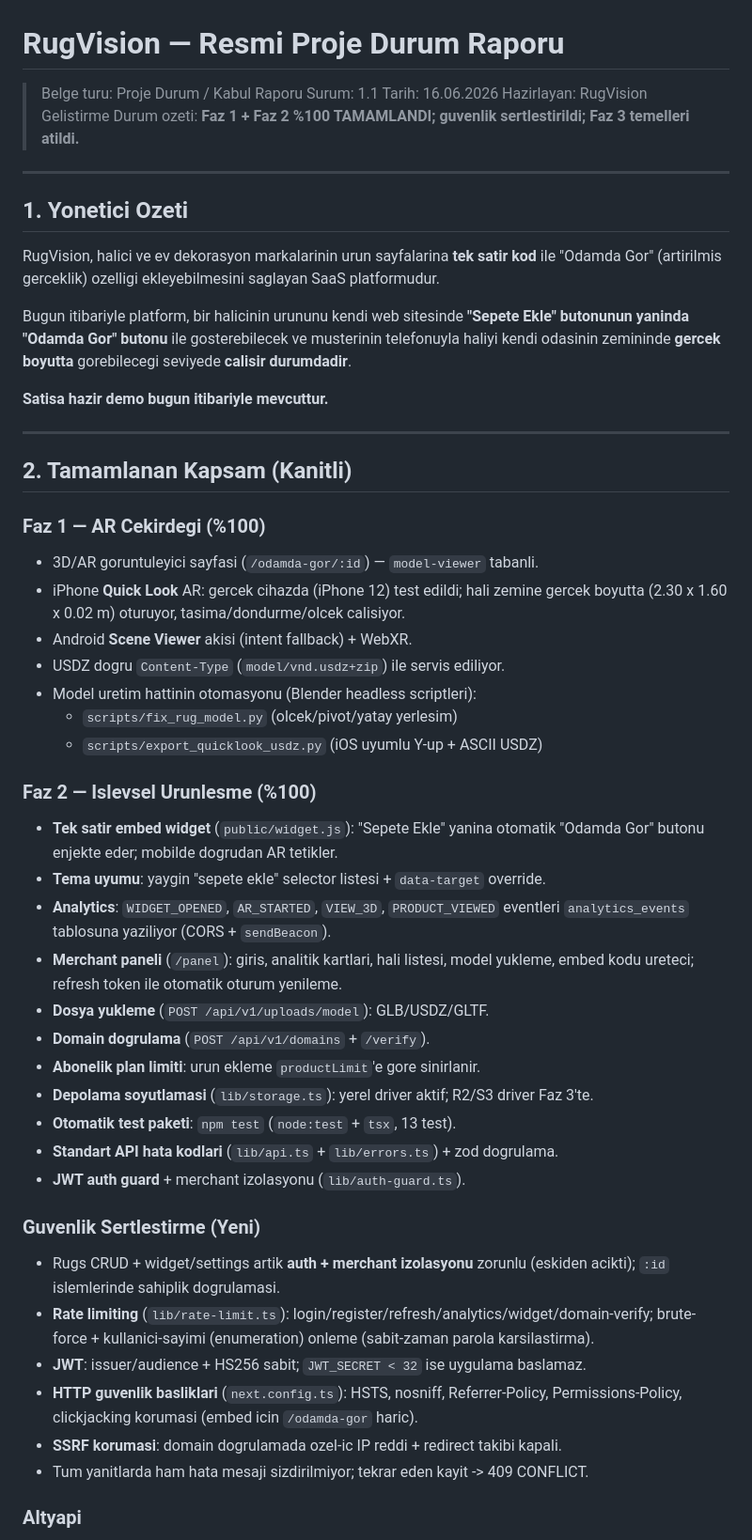
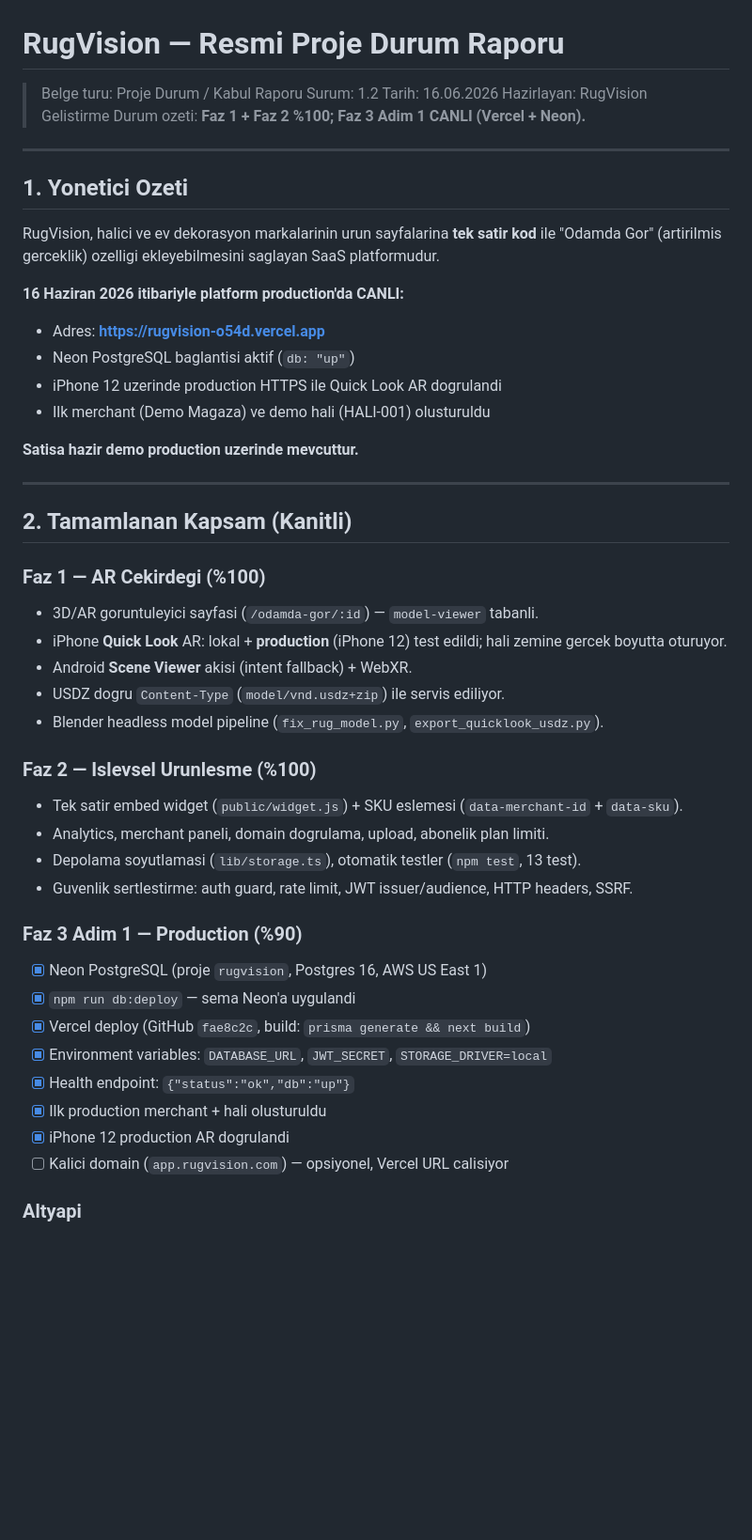
Before and after one commit to Majestelerinizz/rugvision, a Markdown page: docs/PROJE_DURUM_RAPORU.md, the part around one of its changes. Shown at 94% size. Drawn GitHub-style; blank space fills up the shorter version.

```diff
--- a/docs/PROJE_DURUM_RAPORU.md
+++ b/docs/PROJE_DURUM_RAPORU.md
@@ -1,10 +1,10 @@
 # RugVision — Resmi Proje Durum Raporu
 
 > Belge turu: Proje Durum / Kabul Raporu
-> Surum: 1.1
+> Surum: 1.2
 > Tarih: 16.06.2026
 > Hazirlayan: RugVision Gelistirme
-> Durum ozeti: **Faz 1 + Faz 2 %100 TAMAMLANDI; guvenlik sertlestirildi; Faz 3 temelleri atildi.**
+> Durum ozeti: **Faz 1 + Faz 2 %100; Faz 3 Adim 1 CANLI (Vercel + Neon).**
 
 ---
 
@@ -13,12 +13,13 @@
 RugVision, halici ve ev dekorasyon markalarinin urun sayfalarina **tek satir kod** ile
 "Odamda Gor" (artirilmis gerceklik) ozelligi ekleyebilmesini saglayan SaaS platformudur.
 
-Bugun itibariyle platform, bir halicinin urununu kendi web sitesinde **"Sepete Ekle"
-butonunun yaninda "Odamda Gor" butonu** ile gosterebilecek ve musterinin telefonuyla
-haliyi kendi odasinin zemininde **gercek boyutta** gorebilecegi seviyede **calisir
-durumdadir**.
+**16 Haziran 2026 itibariyle platform production'da CANLI:**
+- Adres: **https://rugvision-o54d.vercel.app**
+- Neon PostgreSQL baglantisi aktif (`db: "up"`)
+- iPhone 12 uzerinde production HTTPS ile Quick Look AR dogrulandi
+- Ilk merchant (Demo Magaza) ve demo hali (HALI-001) olusturuldu
 
-**Satisa hazir demo bugun itibariyle mevcuttur.**
+**Satisa hazir demo production uzerinde mevcuttur.**
 
 ---
 
@@ -26,39 +27,26 @@ durumdadir**.
 
 ### Faz 1 — AR Cekirdegi (%100)
 - 3D/AR goruntuleyici sayfasi (`/odamda-gor/:id`) — `model-viewer` tabanli.
-- iPhone **Quick Look** AR: gercek cihazda (iPhone 12) test edildi; hali zemine
-  gercek boyutta (2.30 x 1.60 x 0.02 m) oturuyor, tasima/dondurme/olcek calisiyor.
+- iPhone **Quick Look** AR: lokal + **production** (iPhone 12) test edildi; hali zemine
+  gercek boyutta oturuyor.
 - Android **Scene Viewer** akisi (intent fallback) + WebXR.
 - USDZ dogru `Content-Type` (`model/vnd.usdz+zip`) ile servis ediliyor.
-- Model uretim hattinin otomasyonu (Blender headless scriptleri):
-  - `scripts/fix_rug_model.py` (olcek/pivot/yatay yerlesim)
-  - `scripts/export_quicklook_usdz.py` (iOS uyumlu Y-up + ASCII USDZ)
+- Blender headless model pipeline (`fix_rug_model.py`, `export_quicklook_usdz.py`).
 
 ### Faz 2 — Islevsel Urunlesme (%100)
-- **Tek satir embed widget** (`public/widget.js`): "Sepete Ekle" yanina otomatik
-  "Odamda Gor" butonu enjekte eder; mobilde dogrudan AR tetikler.
-- **Tema uyumu**: yaygin "sepete ekle" selector listesi + `data-target` override.
-- **Analytics**: `WIDGET_OPENED`, `AR_STARTED`, `VIEW_3D`, `PRODUCT_VIEWED` eventleri
-  `analytics_events` tablosuna yaziliyor (CORS + `sendBeacon`).
-- **Merchant paneli** (`/panel`): giris, analitik kartlari, hali listesi, model
-  yukleme, embed kodu ureteci; refresh token ile otomatik oturum yenileme.
-- **Dosya yukleme** (`POST /api/v1/uploads/model`): GLB/USDZ/GLTF.
-- **Domain dogrulama** (`POST /api/v1/domains` + `/verify`).
-- **Abonelik plan limiti**: urun ekleme `productLimit`'e gore sinirlanir.
-- **Depolama soyutlamasi** (`lib/storage.ts`): yerel driver aktif; R2/S3 driver Faz 3'te.
-- **Otomatik test paketi**: `npm test` (`node:test` + `tsx`, 13 test).
-- **Standart API hata kodlari** (`lib/api.ts` + `lib/errors.ts`) + zod dogrulama.
-- **JWT auth guard** + merchant izolasyonu (`lib/auth-guard.ts`).
+- Tek satir embed widget (`public/widget.js`) + SKU eslemesi (`data-merchant-id` + `data-sku`).
+- Analytics, merchant paneli, domain dogrulama, upload, abonelik plan limiti.
+- Depolama soyutlamasi (`lib/storage.ts`), otomatik testler (`npm test`, 13 test).
+- Guvenlik sertlestirme: auth guard, rate limit, JWT issuer/audience, HTTP headers, SSRF.
 
-### Guvenlik Sertlestirme (Yeni)
-- Rugs CRUD + widget/settings artik **auth + merchant izolasyonu** zorunlu (eskiden acikti);
-  `:id` islemlerinde sahiplik dogrulamasi.
-- **Rate limiting** (`lib/rate-limit.ts`): login/register/refresh/analytics/widget/domain-verify;
-  brute-force + kullanici-sayimi (enumeration) onleme (sabit-zaman parola karsilastirma).
-- **JWT**: issuer/audience + HS256 sabit; `JWT_SECRET < 32` ise uygulama baslamaz.
-- **HTTP guvenlik basliklari** (`next.config.ts`): HSTS, nosniff, Referrer-Policy,
-  Permissions-Policy, clickjacking korumasi (embed icin `/odamda-gor` haric).
-- **SSRF korumasi**: domain dogrulamada ozel-ic IP reddi + redirect takibi kapali.
-- Tum yanitlarda ham hata mesaji sizdirilmiyor; tekrar eden kayit -> 409 CONFLICT.
+### Faz 3 Adim 1 — Production (%90)
+- [x] Neon PostgreSQL (proje `rugvision`, Postgres 16, AWS US East 1)
+- [x] `npm run db:deploy` — sema Neon'a uygulandi
+- [x] Vercel deploy (GitHub `fae8c2c`, build: `prisma generate && next build`)
+- [x] Environment variables: `DATABASE_URL`, `JWT_SECRET`, `STORAGE_DRIVER=local`
+- [x] Health endpoint: `{"status":"ok","db":"up"}`
+- [x] Ilk production merchant + hali olusturuldu
+- [x] iPhone 12 production AR dogrulandi
+- [ ] Kalici domain (`app.rugvision.com`) — opsiyonel, Vercel URL calisiyor
 
 ### Altyapi
```
Also changed, not shown: other parts of docs/PROJE_DURUM_RAPORU.md (+62 -52 lines), VR_ODANDA_GOR.md (+64 -45 lines), docs/DEPLOY.md (+92 -33 lines).
